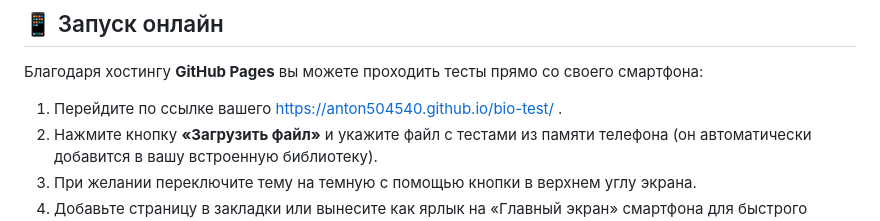
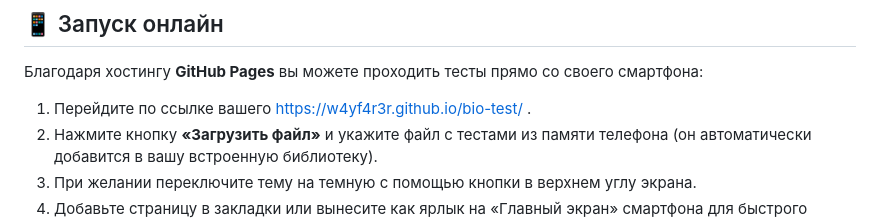
Before and after one commit to anton504540/bio-test, a Markdown page: README.md, the part around the change. GitHub-like rendering.

```diff
--- a/README.md
+++ b/README.md
@@ -43,7 +43,7 @@
 ## 📱 Запуск онлайн
 
 Благодаря хостингу **GitHub Pages** вы можете проходить тесты прямо со своего смартфона:
-1. Перейдите по ссылке вашего [https://anton504540.github.io/bio-test/](https://w4yf4r3r.github.io/bio-test/) .
+1. Перейдите по ссылке вашего https://w4yf4r3r.github.io/bio-test/ .
 2. Нажмите кнопку **«Загрузить файл»** и укажите файл с тестами из памяти телефона (он автоматически добавится в вашу встроенную библиотеку).
 3. При желании переключите тему на темную с помощью кнопки в верхнем углу экрана.
 4. Добавьте страницу в закладки или вынесите как ярлык на «Главный экран» смартфона для быстрого доступа в формате PWA.
```
